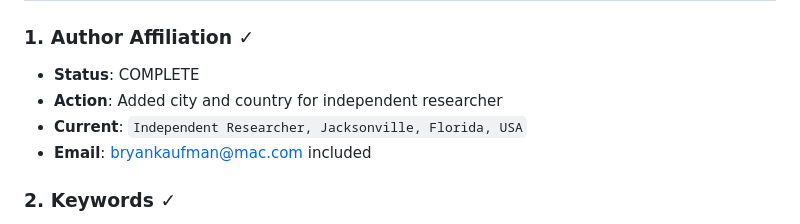
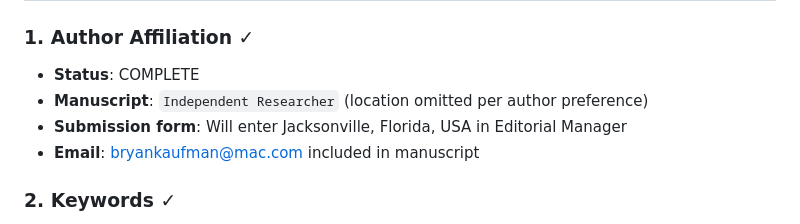
Before and after one commit to bryankaufman/coherence-relativity, a Markdown page: papers/01-coherence-frames/fop_compliance.md, the part around the change. Rendered like a GitHub page.

Commit message:
Update compliance: location in submission form only

```diff
--- a/papers/01-coherence-frames/fop_compliance.md
+++ b/papers/01-coherence-frames/fop_compliance.md
@@ -9,9 +9,9 @@ Based on Perplexity review feedback. Last updated: 2026-02-19
 
 ### 1. Author Affiliation ✓
 - **Status**: COMPLETE
-- **Action**: Added city and country for independent researcher
-- **Current**: `Independent Researcher, Jacksonville, Florida, USA`
-- **Email**: bryankaufman@mac.com included
+- **Manuscript**: `Independent Researcher` (location omitted per author preference)
+- **Submission form**: Will enter Jacksonville, Florida, USA in Editorial Manager
+- **Email**: bryankaufman@mac.com included in manuscript
 
 ### 2. Keywords ✓
 - **Status**: COMPLETE
```
